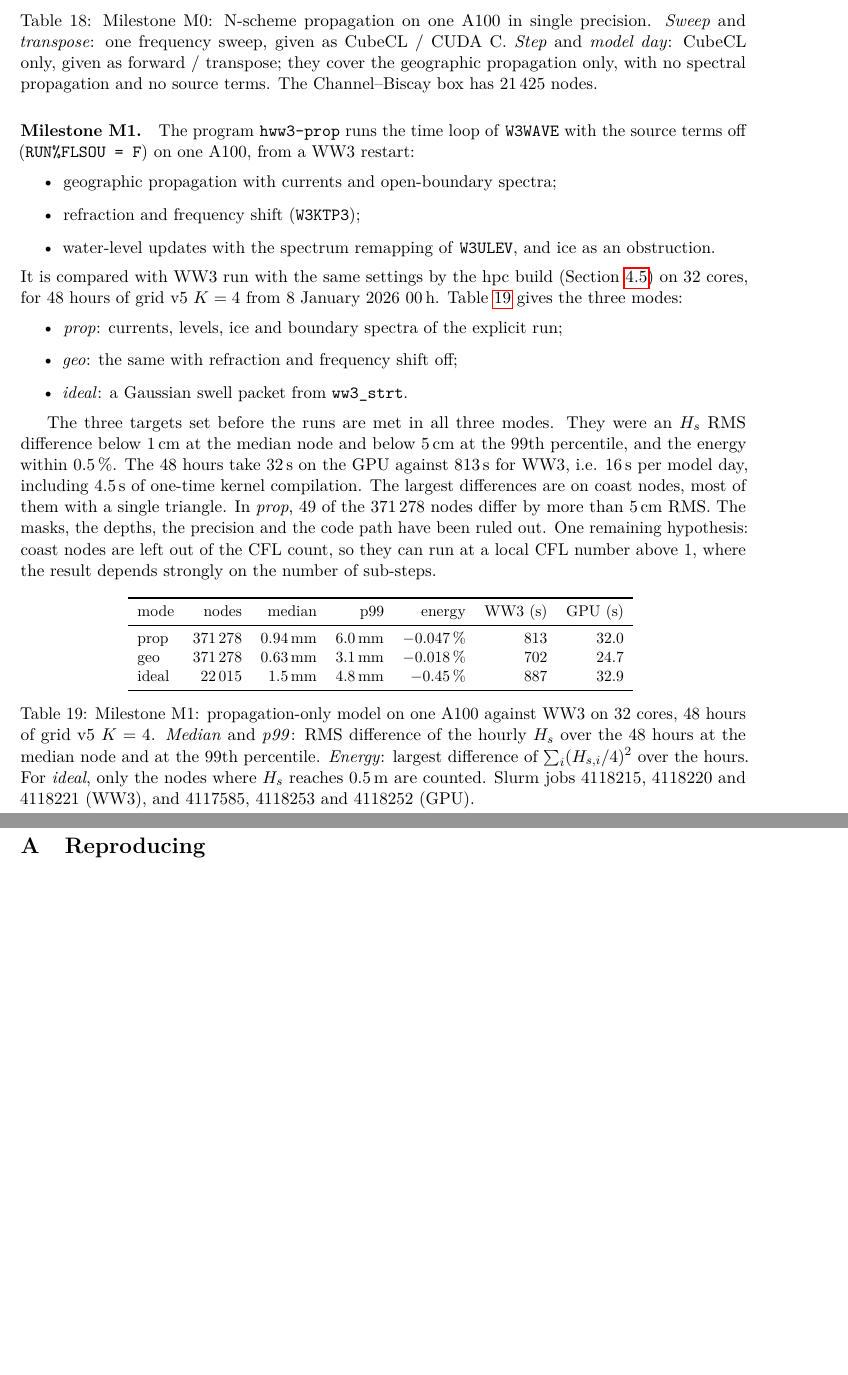
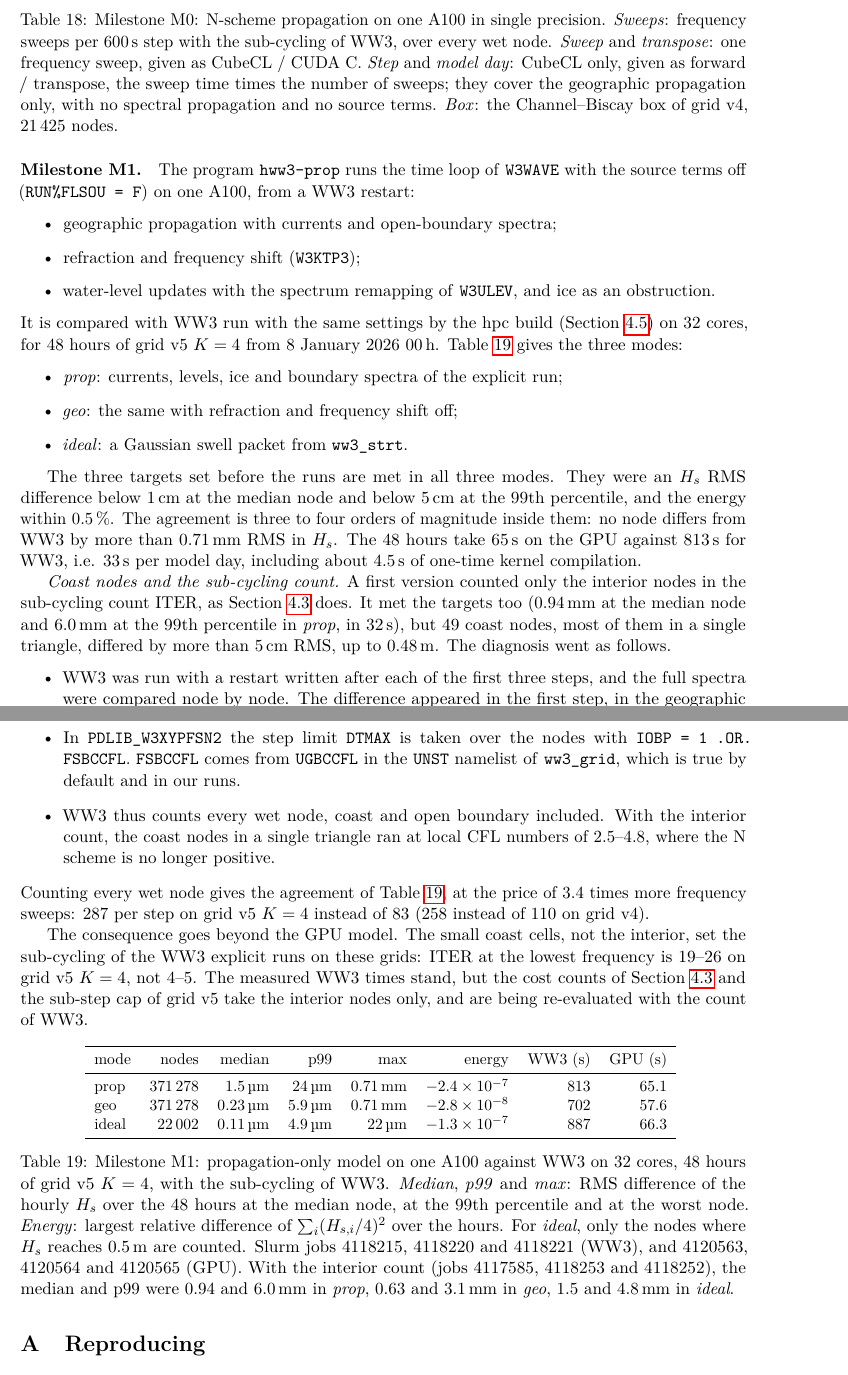
Before and after one commit to jmdelouis/HWW3, a LaTeX paper (tex/hww3/main.tex): two parts of pages 31 and 32 of 32 before the commit and two parts of pages 31 and 32 of 33 after it, joined at a grey line, cut so that both start at the same text, the shorter picture padded with empty space. Compiled offline with pdfLaTeX.

Commit message:
Record the M1 coast-node fix in the note: tex/hww3/main.tex now explains that WW3 takes the sub-cycling limit DTMAX of PDLIB_W3XYPFSN2 over every wet node (IOBP = 1 .OR. FSBCCFL, with UGBCCFL true by default and in the HWW3 runs), which the step-by-step comparison of full spectra with WW3 restarts written after each of the first three steps found, that the interior count of the first version left coast nodes in a single triangle at local CFL numbers of 2.5-4.8 and 49 of them above 5 cm RMS, and that with the WW3 count the 48 h propagation-only runs of grid v5 K=4 agree with WW3 to 1.5 / 24 um (median node / 99th percentile) and 0.71 mm at worst in Hs RMS and 2.4e-7 in energy for prop, 0.23 / 5.9 um for geo and 0.11 / 4.9 um for the idealised swell, in 65.1, 57.6 and 66.3 s on one A100 against 813, 702 and 887 s for WW3 on 32 cores (Slurm jobs 4120563 to 4120565 against 4118215, 4118220 and 4118221); table tab:m1 gets a max column and the earlier figures in its caption, table tab:m0 gets the sweep counts of WW3 (258, 287 and 208 per step on v4, v5 K=4 and the box) and the step and per-day times that follow (34.6 and 21.3 s per model day on v4 and v5 K=4 instead of 14.8 and 6.2 s), the abstract gives 35 s per model day, 65 s against 813 s and 2 um at the median node, and the note says that the cost counts of the explicit-cost section and the sub-step cap of grid v5 still take the interior nodes only and are being re-evaluated (33 pages, no new overfull box)
Co-Authored-By: Claude Opus 5.5 <noreply@anthropic.com>

```diff
--- a/tex/hww3/main.tex
+++ b/tex/hww3/main.tex
@@ -1599,12 +1604,15 @@ Channel--Biscay box (v4) & 0.033 / 0.033 & 0.034 / 0.035 & 0.0030 / 0.0031 & 0.4
 \end{tabular}
 \caption{Milestone M0: N-scheme propagation on one A100 in single
 precision.
+\emph{Sweeps}: frequency sweeps per \SI{600}{s} step with the sub-cycling
+of WW3, over every wet node.
 \emph{Sweep} and \emph{transpose}: one frequency sweep, given as CubeCL /
 CUDA C.
 \emph{Step} and \emph{model day}: CubeCL only, given as forward /
-transpose; they cover the geographic propagation only, with no spectral
-propagation and no source terms.
-The Channel--Biscay box has 21\,425 nodes.}
+transpose, the sweep time times the number of sweeps; they cover the
+geographic propagation only, with no spectral propagation and no source
+terms.
+\emph{Box}: the Channel--Biscay box of grid v4, 21\,425 nodes.}
 \label{tab:m0}
 \end{table}
 
@@ -1629,12 +1637,19 @@ explicit run;
 
 The three targets set before the runs are met in all three modes. They
 were an $H_s$ RMS difference below \SI{1}{cm} at the median node and below
-\SI{5}{cm} at the 99th percentile, and the energy within 0.5\,\%. The 48
-hours take \SI{32}{s} on the GPU against \SI{813}{s} for WW3, i.e.
-\SI{16}{s} per model day, including \SI{4.5}{s} of one-time kernel
-compilation. The largest differences are on coast nodes, most of them with
-a single triangle. In \emph{prop}, 49 of the 371\,278 nodes differ by more
-than \SI{5}{cm} RMS. The masks, the depths, the precision and the code path
-have been ruled out. One remaining hypothesis: coast nodes are left out of
-the CFL count, so they can run at a local CFL number above 1, where the
-result depends strongly on the number of sub-steps.
+\SI{5}{cm} at the 99th percentile, and the energy within 0.5\,\%. The
+agreement is three to four orders of magnitude inside them: no node
+differs from WW3 by more than \SI{0.71}{mm} RMS in $H_s$. The 48 hours
+take \SI{65}{s} on the GPU against \SI{813}{s} for WW3, i.e. \SI{33}{s}
+per model day, including about \SI{4.5}{s} of one-time kernel compilation.
+
+\emph{Coast nodes and the sub-cycling count.} A first version counted only
+the interior nodes in the sub-cycling count ITER, as
+Section~\ref{sec:explicit} does. It met the targets too (\SI{0.94}{mm} at
+the median node and \SI{6.0}{mm} at the 99th percentile in \emph{prop}, in
+\SI{32}{s}), but 49 coast nodes, most of them in a single triangle,
+differed by more than \SI{5}{cm} RMS, up to \SI{0.48}{m}. The diagnosis
+went as follows.
+\begin{itemize}
+\item WW3 was run with a restart written after each of the first three
+steps, and the full spectra were compared node by node. The difference
@@ -1641,24 +1659,47 @@ result depends strongly on the number of sub-steps.
+\item In \texttt{PDLIB\_W3XYPFSN2} the step limit \texttt{DTMAX} is taken
+over the nodes with \texttt{IOBP = 1 .OR. FSBCCFL}. \texttt{FSBCCFL} comes
+from \texttt{UGBCCFL} in the \texttt{UNST} namelist of \texttt{ww3\_grid},
+which is true by default and in our runs.
+\item WW3 thus counts every wet node, coast and open boundary included.
+With the interior count, the coast nodes in a single triangle ran at local
+CFL numbers of 2.5--4.8, where the N scheme is no longer positive.
+\end{itemize}
+Counting every wet node gives the agreement of Table~\ref{tab:m1}, at the
+price of 3.4 times more frequency sweeps: 287 per step on grid v5 $K=4$
+instead of 83 (258 instead of 110 on grid v4).
+
+The consequence goes beyond the GPU model. The small coast cells, not the
+interior, set the sub-cycling of the WW3 explicit runs on these grids:
+ITER at the lowest frequency is 19--26 on grid v5 $K=4$, not 4--5. The
+measured WW3 times stand, but the cost counts of
+Section~\ref{sec:explicit} and the sub-step cap of grid v5 take the
+interior nodes only, and are being re-evaluated with the count of WW3.
 
 \begin{table}[H]
 \centering\small
-\begin{tabular}{lrrrrrr}
-\toprule
-mode & nodes & median & p99 & energy & WW3 (s) & GPU (s) \\
-\midrule
-prop & 371\,278 & \SI{0.94}{mm} & \SI{6.0}{mm} & $-0.047$\,\% & 813 & 32.0 \\
-geo & 371\,278 & \SI{0.63}{mm} & \SI{3.1}{mm} & $-0.018$\,\% & 702 & 24.7 \\
-ideal & 22\,015 & \SI{1.5}{mm} & \SI{4.8}{mm} & $-0.45$\,\% & 887 & 32.9 \\
+\begin{tabular}{lrrrrrrr}
+\toprule
+mode & nodes & median & p99 & max & energy & WW3 (s) & GPU (s) \\
+\midrule
+prop & 371\,278 & \SI{1.5}{\micro\metre} & \SI{24}{\micro\metre} & \SI{0.71}{mm} & $-2.4\times10^{-7}$ & 813 & 65.1 \\
+geo & 371\,278 & \SI{0.23}{\micro\metre} & \SI{5.9}{\micro\metre} & \SI{0.71}{mm} & $-2.8\times10^{-8}$ & 702 & 57.6 \\
+ideal & 22\,002 & \SI{0.11}{\micro\metre} & \SI{4.9}{\micro\metre} & \SI{22}{\micro\metre} & $-1.3\times10^{-7}$ & 887 & 66.3 \\
 \bottomrule
 \end{tabular}
 \caption{Milestone M1: propagation-only model on one A100 against WW3 on 32
-cores, 48 hours of grid v5 $K=4$.
-\emph{Median} and \emph{p99}: RMS difference of the hourly $H_s$ over the
-48 hours at the median node and at the 99th percentile.
-\emph{Energy}: largest difference of $\sum_i (H_{s,i}/4)^2$ over the hours.
+cores, 48 hours of grid v5 $K=4$, with the sub-cycling of WW3.
+\emph{Median}, \emph{p99} and \emph{max}: RMS difference of the hourly
+$H_s$ over the 48 hours at the median node, at the 99th percentile and at
+the worst node.
+\emph{Energy}: largest relative difference of $\sum_i (H_{s,i}/4)^2$ over
+the hours.
 For \emph{ideal}, only the nodes where $H_s$ reaches \SI{0.5}{m} are
 counted.
-Slurm jobs 4118215, 4118220 and 4118221 (WW3), and 4117585, 4118253 and
-4118252 (GPU).}
+Slurm jobs 4118215, 4118220 and 4118221 (WW3), and 4120563, 4120564 and
+4120565 (GPU). With the interior count (jobs 4117585, 4118253 and
+4118252), the median and p99 were 0.94 and \SI{6.0}{mm} in \emph{prop},
+0.63 and \SI{3.1}{mm} in \emph{geo}, 1.5 and \SI{4.8}{mm} in
+\emph{ideal}.}
 \label{tab:m1}
 \end{table}
 
```
Also changed, not shown: tex/hww3/main.tex (41 more changed lines).
